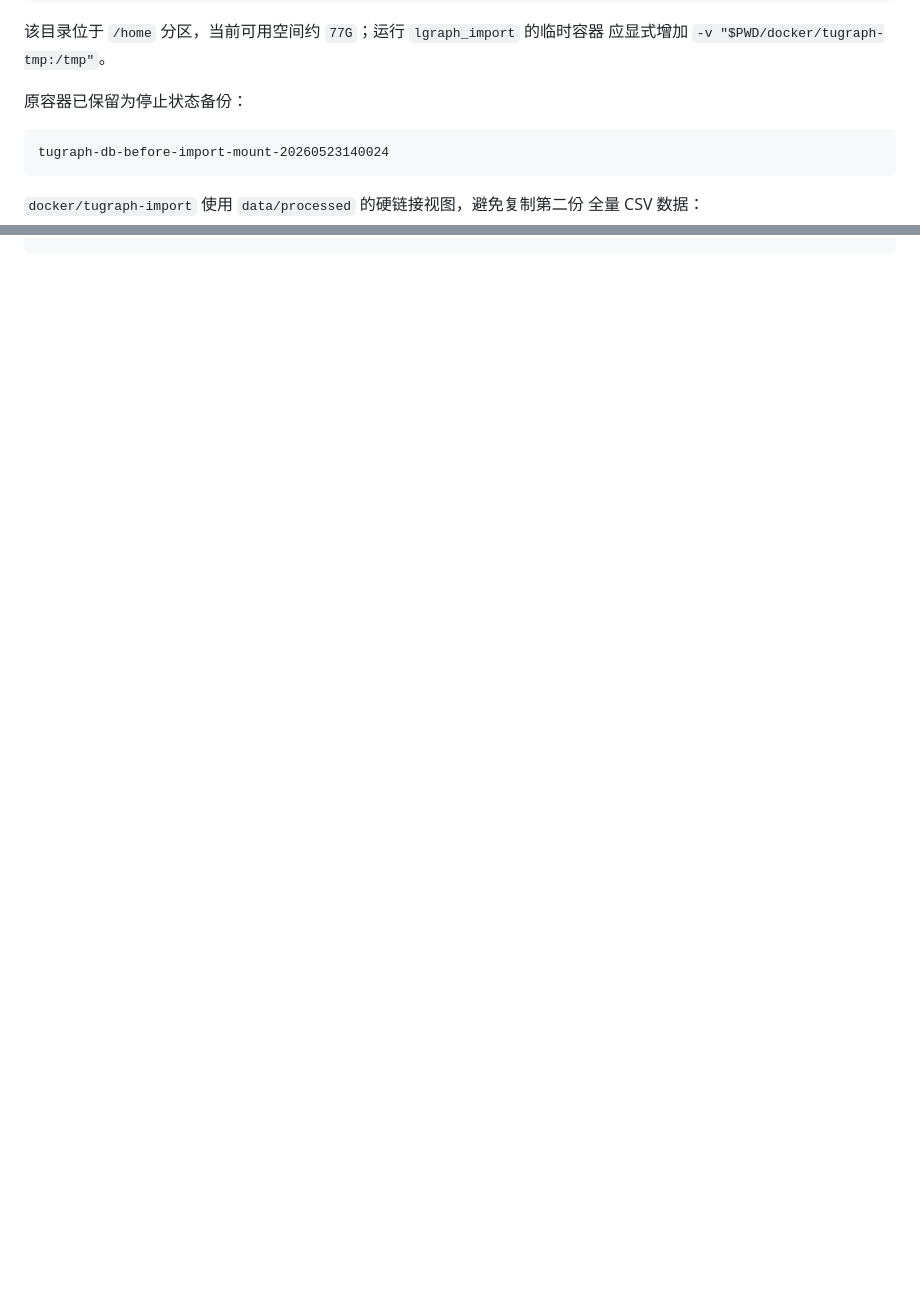
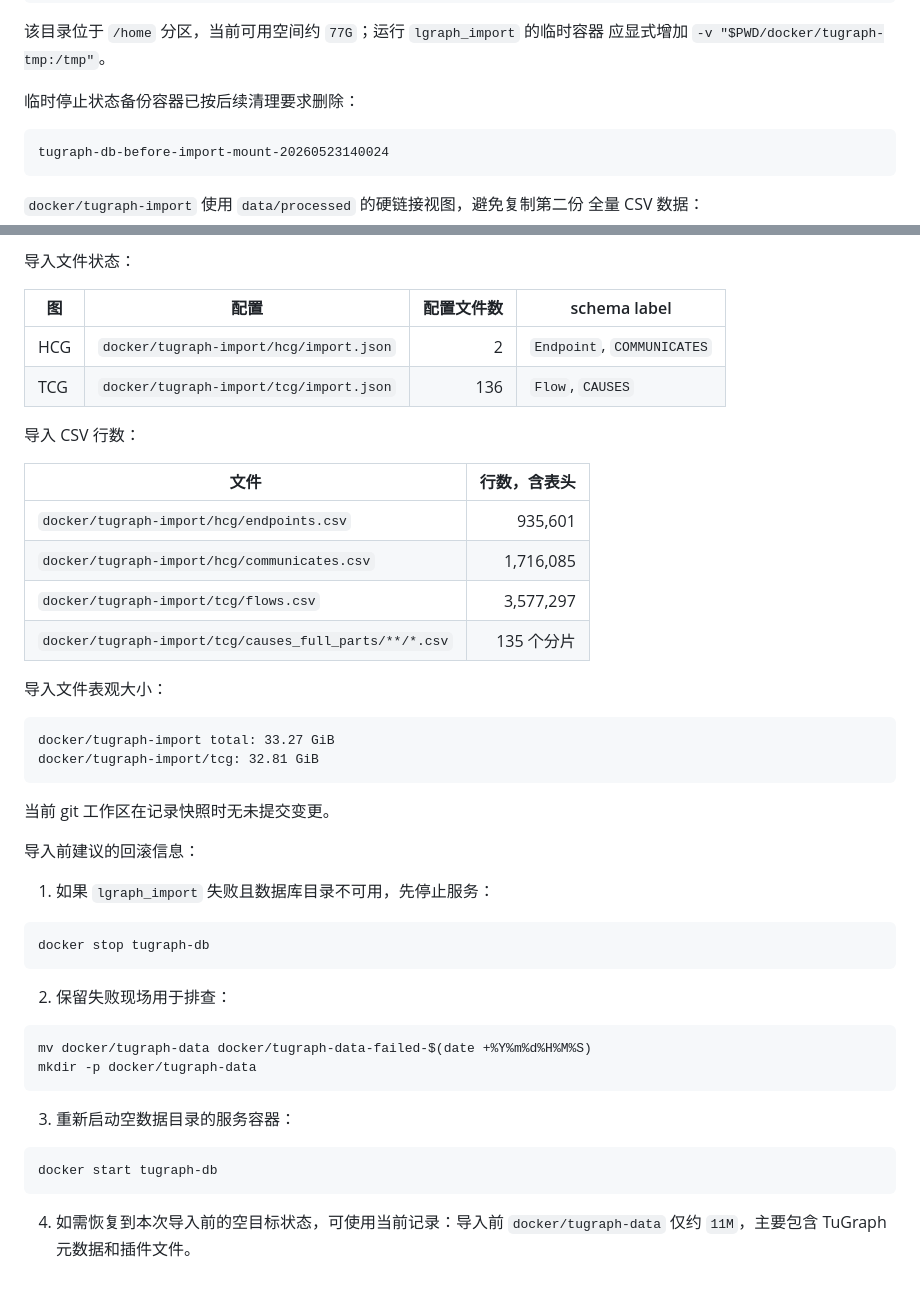
Before and after one commit to 1376524890/tugraph_homework_submission_03, a Markdown page: docs/experiment_record.md, 2 parts joined by grey strips. Drawn GitHub-style; blank space fills up the shorter version.

````diff
--- a/docs/experiment_record.md
+++ b/docs/experiment_record.md
@@ -187,7 +187,7 @@ docker/tugraph-tmp -> /tmp
 该目录位于 `/home` 分区，当前可用空间约 `77G`；运行 `lgraph_import` 的临时容器
 应显式增加 `-v "$PWD/docker/tugraph-tmp:/tmp"`。
 
-原容器已保留为停止状态备份：
+临时停止状态备份容器已按后续清理要求删除：
 
 ```text
 tugraph-db-before-import-mount-20260523140024
@@ -226,0 +294,48 @@ docker/tugraph-import/tcg/import.json
+导入文件状态：
+
+| 图 | 配置 | 配置文件数 | schema label |
+| --- | --- | ---: | --- |
+| HCG | `docker/tugraph-import/hcg/import.json` | 2 | `Endpoint`, `COMMUNICATES` |
+| TCG | `docker/tugraph-import/tcg/import.json` | 136 | `Flow`, `CAUSES` |
+
+导入 CSV 行数：
+
+| 文件 | 行数，含表头 |
+| --- | ---: |
+| `docker/tugraph-import/hcg/endpoints.csv` | 935,601 |
+| `docker/tugraph-import/hcg/communicates.csv` | 1,716,085 |
+| `docker/tugraph-import/tcg/flows.csv` | 3,577,297 |
+| `docker/tugraph-import/tcg/causes_full_parts/**/*.csv` | 135 个分片 |
+
+导入文件表观大小：
+
+```text
+docker/tugraph-import total: 33.27 GiB
+docker/tugraph-import/tcg: 32.81 GiB
+```
+
+当前 git 工作区在记录快照时无未提交变更。
+
+导入前建议的回滚信息：
+
+1. 如果 `lgraph_import` 失败且数据库目录不可用，先停止服务：
+
+```bash
+docker stop tugraph-db
+```
+
+2. 保留失败现场用于排查：
+
+```bash
+mv docker/tugraph-data docker/tugraph-data-failed-$(date +%Y%m%d%H%M%S)
+mkdir -p docker/tugraph-data
+```
+
+3. 重新启动空数据目录的服务容器：
+
+```bash
+docker start tugraph-db
+```
+
+4. 如需恢复到本次导入前的空目标状态，可使用当前记录：导入前
+`docker/tugraph-data` 仅约 `11M`，主要包含 TuGraph 元数据和插件文件。
````
Also changed, not shown: other parts of docs/experiment_record.md (+67 -0 lines).
